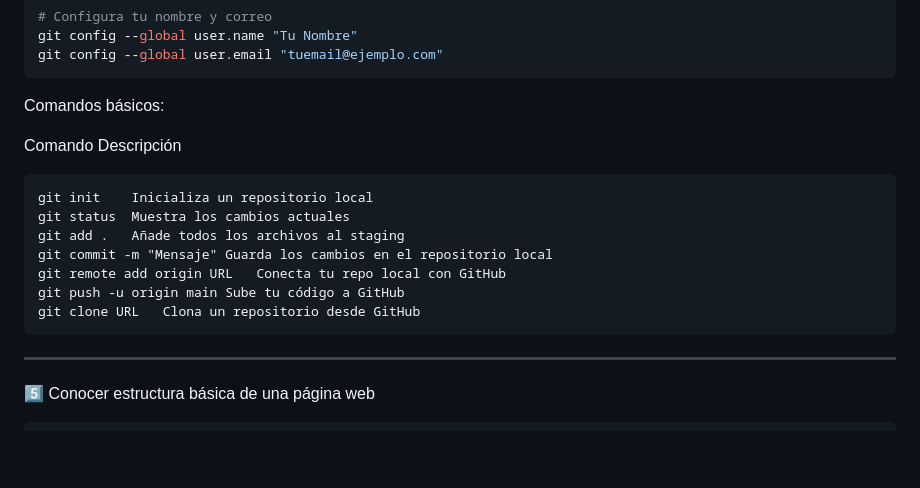
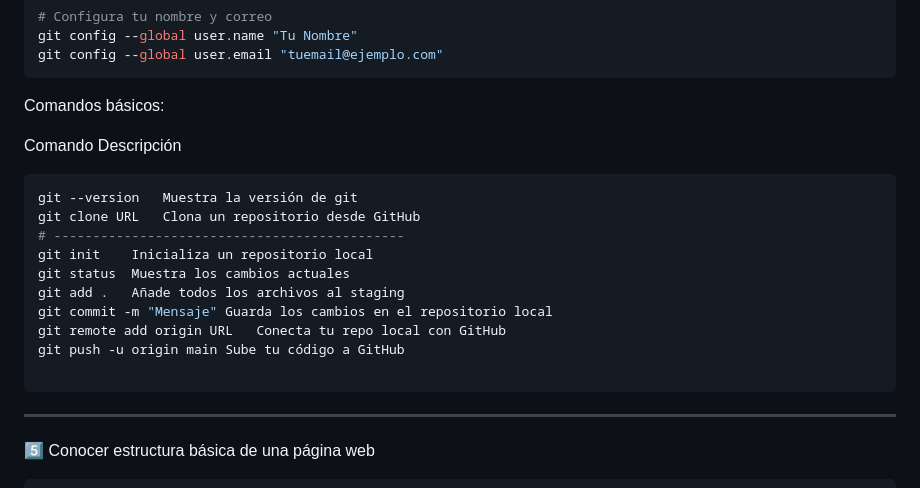
Before and after one commit to cesarlpb/IFCD63-open-source-backend-web-developer, a Markdown page: README.md, the part around the change. Drawn GitHub-style; blank space fills up the shorter version.

````diff
--- a/README.md
+++ b/README.md
@@ -80,14 +80,17 @@ git config --global user.email "tuemail@ejemplo.com"
 Comandos básicos:
 
 Comando	Descripción
-```
+```bash
+git --version	Muestra la versión de git
+git clone URL	Clona un repositorio desde GitHub
+# ---------------------------------------------
 git init	Inicializa un repositorio local
 git status	Muestra los cambios actuales
 git add .	Añade todos los archivos al staging
 git commit -m "Mensaje"	Guarda los cambios en el repositorio local
 git remote add origin URL	Conecta tu repo local con GitHub
 git push -u origin main	Sube tu código a GitHub
-git clone URL	Clona un repositorio desde GitHub
+
 ```
 
 ---
````
